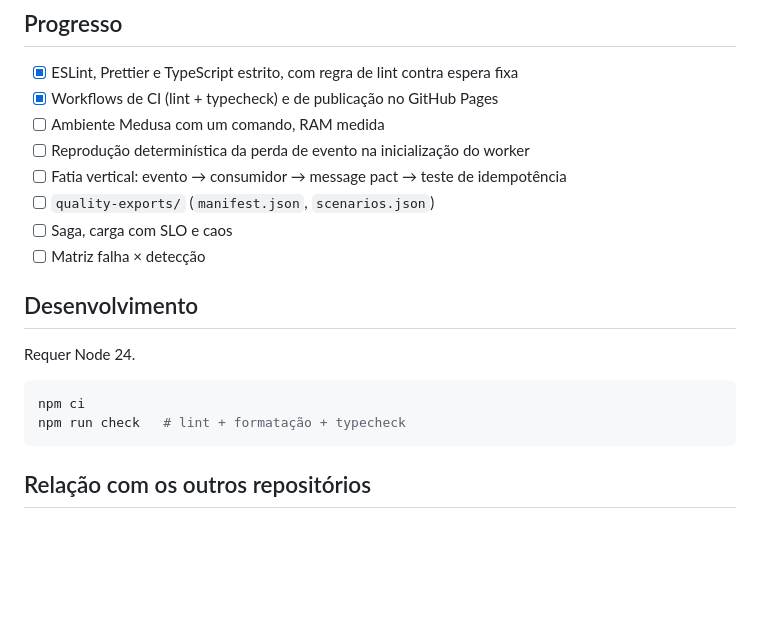
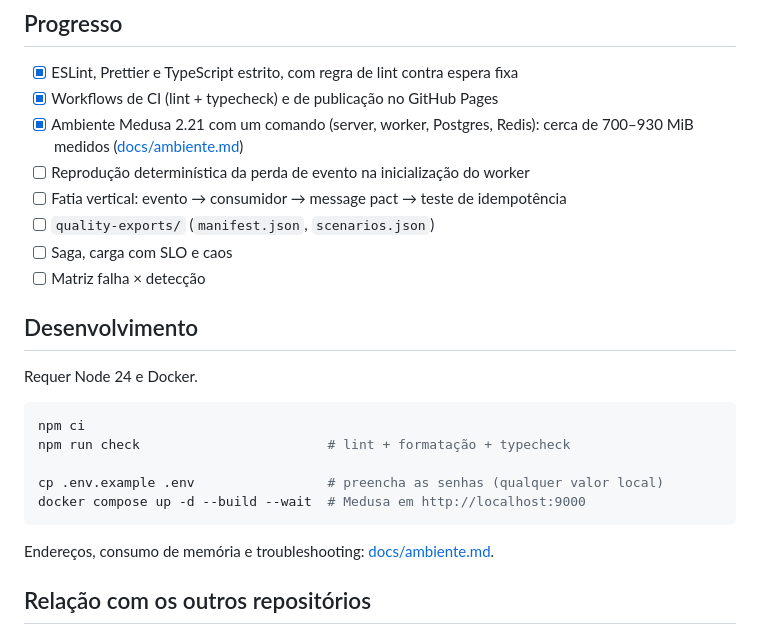
Before and after one commit to FabioNandes/payments-async-lab, a Markdown page: README.md, the part around the change. Drawn GitHub-style; blank space fills up the shorter version.

````diff
--- a/README.md
+++ b/README.md
@@ -51,7 +51,8 @@ experiência prévia com entregas regulatórias de pagamento instantâneo.
 
 - [x] ESLint, Prettier e TypeScript estrito, com regra de lint contra espera fixa
 - [x] Workflows de CI (lint + typecheck) e de publicação no GitHub Pages
-- [ ] Ambiente Medusa com um comando, RAM medida
+- [x] Ambiente Medusa 2.21 com um comando (server, worker, Postgres, Redis): cerca de 700–930 MiB
+      medidos ([docs/ambiente.md](docs/ambiente.md))
 - [ ] Reprodução determinística da perda de evento na inicialização do worker
 - [ ] Fatia vertical: evento → consumidor → message pact → teste de idempotência
 - [ ] `quality-exports/` (`manifest.json`, `scenarios.json`)
@@ -60,12 +61,17 @@ experiência prévia com entregas regulatórias de pagamento instantâneo.
 
 ## Desenvolvimento
 
-Requer Node 24.
+Requer Node 24 e Docker.
 
 ```sh
 npm ci
-npm run check   # lint + formatação + typecheck
+npm run check                        # lint + formatação + typecheck
+
+cp .env.example .env                 # preencha as senhas (qualquer valor local)
+docker compose up -d --build --wait  # Medusa em http://localhost:9000
 ```
+
+Endereços, consumo de memória e troubleshooting: [docs/ambiente.md](docs/ambiente.md).
 
 ## Relação com os outros repositórios
 
````
Also changed, not shown: docs/ambiente.md (added, +114 -0 lines).
